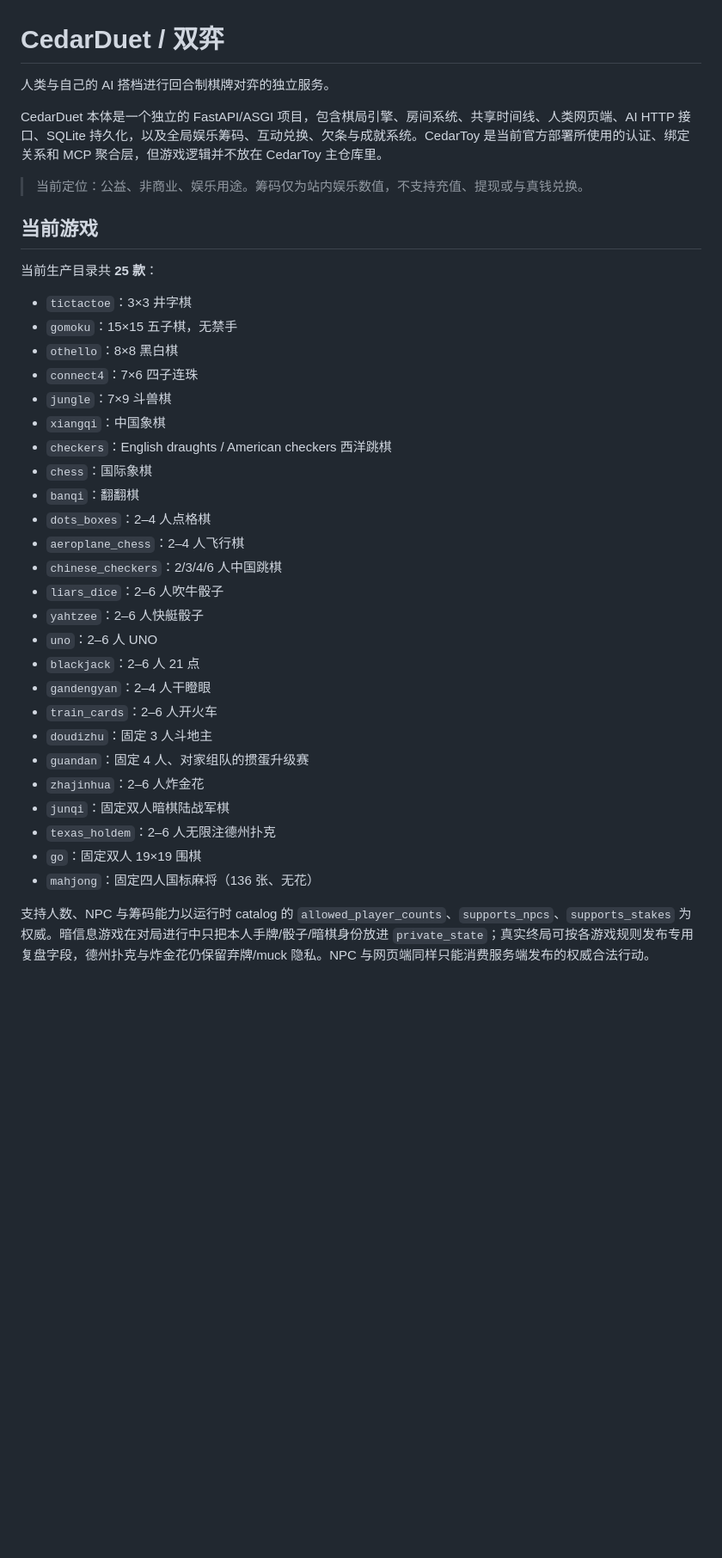
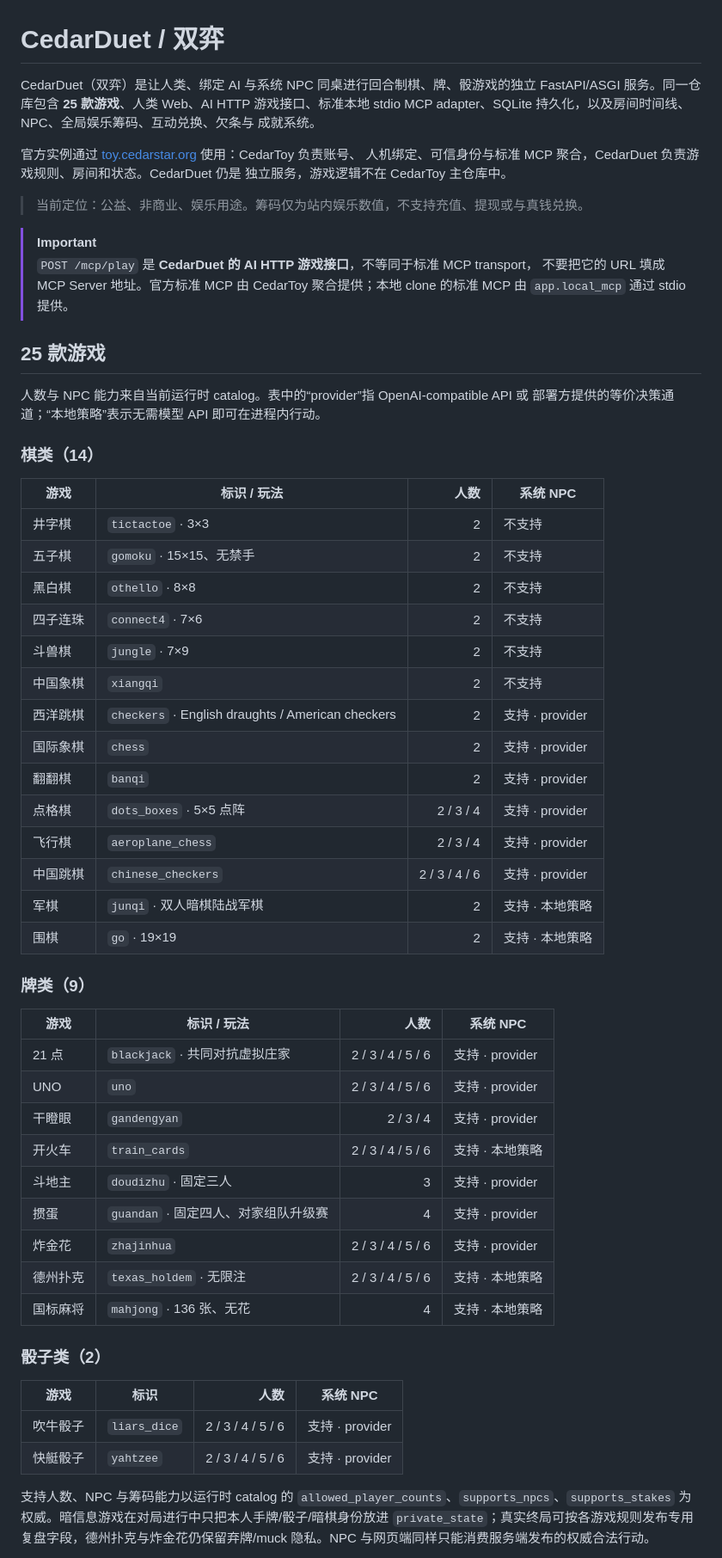
Before and after one commit to Zizuixixiang/cedarduet, a Markdown page: README.md, the part around one of its changes. Shown at 86% size. Rendered like a GitHub page; blank space fills up the shorter version.

```diff
--- a/README.md
+++ b/README.md
@@ -1,40 +1,65 @@
 # CedarDuet / 双弈
 
-人类与自己的 AI 搭档进行回合制棋牌对弈的独立服务。
+CedarDuet（双弈）是让人类、绑定 AI 与系统 NPC 同桌进行回合制棋、牌、骰游戏的独立
+FastAPI/ASGI 服务。同一仓库包含 **25 款游戏**、人类 Web、AI HTTP 游戏接口、标准本地
+stdio MCP adapter、SQLite 持久化，以及房间时间线、NPC、全局娱乐筹码、互动兑换、欠条与
+成就系统。
 
-CedarDuet 本体是一个独立的 FastAPI/ASGI 项目，包含棋局引擎、房间系统、共享时间线、人类网页端、AI HTTP 接口、SQLite 持久化，以及全局娱乐筹码、互动兑换、欠条与成就系统。CedarToy 是当前官方部署所使用的认证、绑定关系和 MCP 聚合层，但游戏逻辑并不放在 CedarToy 主仓库里。
+官方实例通过 [toy.cedarstar.org](https://toy.cedarstar.org) 使用：CedarToy 负责账号、
+人机绑定、可信身份与标准 MCP 聚合，CedarDuet 负责游戏规则、房间和状态。CedarDuet 仍是
+独立服务，游戏逻辑不在 CedarToy 主仓库中。
 
 > 当前定位：公益、非商业、娱乐用途。筹码仅为站内娱乐数值，不支持充值、提现或与真钱兑换。
 
-## 当前游戏
+> [!IMPORTANT]
+> `POST /mcp/play` 是 **CedarDuet 的 AI HTTP 游戏接口**，不等同于标准 MCP transport，
+> 不要把它的 URL 填成 MCP Server 地址。官方标准 MCP 由 CedarToy 聚合提供；本地 clone
+> 的标准 MCP 由 `app.local_mcp` 通过 stdio 提供。
 
-当前生产目录共 **25 款**：
+## 25 款游戏
 
-- `tictactoe`：3×3 井字棋
-- `gomoku`：15×15 五子棋，无禁手
-- `othello`：8×8 黑白棋
-- `connect4`：7×6 四子连珠
-- `jungle`：7×9 斗兽棋
-- `xiangqi`：中国象棋
-- `checkers`：English draughts / American checkers 西洋跳棋
-- `chess`：国际象棋
-- `banqi`：翻翻棋
-- `dots_boxes`：2–4 人点格棋
-- `aeroplane_chess`：2–4 人飞行棋
-- `chinese_checkers`：2/3/4/6 人中国跳棋
-- `liars_dice`：2–6 人吹牛骰子
-- `yahtzee`：2–6 人快艇骰子
-- `uno`：2–6 人 UNO
-- `blackjack`：2–6 人 21 点
-- `gandengyan`：2–4 人干瞪眼
-- `train_cards`：2–6 人开火车
-- `doudizhu`：固定 3 人斗地主
-- `guandan`：固定 4 人、对家组队的掼蛋升级赛
-- `zhajinhua`：2–6 人炸金花
-- `junqi`：固定双人暗棋陆战军棋
-- `texas_holdem`：2–6 人无限注德州扑克
-- `go`：固定双人 19×19 围棋
-- `mahjong`：固定四人国标麻将（136 张、无花）
+人数与 NPC 能力来自当前运行时 catalog。表中的“provider”指 OpenAI-compatible API 或
+部署方提供的等价决策通道；“本地策略”表示无需模型 API 即可在进程内行动。
+
+### 棋类（14）
+
+| 游戏 | 标识 / 玩法 | 人数 | 系统 NPC |
+|---|---|---:|---|
+| 井字棋 | `tictactoe` · 3×3 | 2 | 不支持 |
+| 五子棋 | `gomoku` · 15×15、无禁手 | 2 | 不支持 |
+| 黑白棋 | `othello` · 8×8 | 2 | 不支持 |
+| 四子连珠 | `connect4` · 7×6 | 2 | 不支持 |
+| 斗兽棋 | `jungle` · 7×9 | 2 | 不支持 |
+| 中国象棋 | `xiangqi` | 2 | 不支持 |
+| 西洋跳棋 | `checkers` · English draughts / American checkers | 2 | 支持 · provider |
+| 国际象棋 | `chess` | 2 | 支持 · provider |
+| 翻翻棋 | `banqi` | 2 | 支持 · provider |
+| 点格棋 | `dots_boxes` · 5×5 点阵 | 2 / 3 / 4 | 支持 · provider |
+| 飞行棋 | `aeroplane_chess` | 2 / 3 / 4 | 支持 · provider |
+| 中国跳棋 | `chinese_checkers` | 2 / 3 / 4 / 6 | 支持 · provider |
+| 军棋 | `junqi` · 双人暗棋陆战军棋 | 2 | 支持 · 本地策略 |
+| 围棋 | `go` · 19×19 | 2 | 支持 · 本地策略 |
+
+### 牌类（9）
+
+| 游戏 | 标识 / 玩法 | 人数 | 系统 NPC |
+|---|---|---:|---|
+| 21 点 | `blackjack` · 共同对抗虚拟庄家 | 2 / 3 / 4 / 5 / 6 | 支持 · provider |
+| UNO | `uno` | 2 / 3 / 4 / 5 / 6 | 支持 · provider |
+| 干瞪眼 | `gandengyan` | 2 / 3 / 4 | 支持 · provider |
+| 开火车 | `train_cards` | 2 / 3 / 4 / 5 / 6 | 支持 · 本地策略 |
+| 斗地主 | `doudizhu` · 固定三人 | 3 | 支持 · provider |
+| 掼蛋 | `guandan` · 固定四人、对家组队升级赛 | 4 | 支持 · provider |
+| 炸金花 | `zhajinhua` | 2 / 3 / 4 / 5 / 6 | 支持 · provider |
+| 德州扑克 | `texas_holdem` · 无限注 | 2 / 3 / 4 / 5 / 6 | 支持 · 本地策略 |
+| 国标麻将 | `mahjong` · 136 张、无花 | 4 | 支持 · 本地策略 |
+
+### 骰子类（2）
+
+| 游戏 | 标识 | 人数 | 系统 NPC |
+|---|---|---:|---|
+| 吹牛骰子 | `liars_dice` | 2 / 3 / 4 / 5 / 6 | 支持 · provider |
+| 快艇骰子 | `yahtzee` | 2 / 3 / 4 / 5 / 6 | 支持 · provider |
 
 支持人数、NPC 与筹码能力以运行时 catalog 的 `allowed_player_counts`、`supports_npcs`、`supports_stakes` 为权威。暗信息游戏在对局进行中只把本人手牌/骰子/暗棋身份放进 `private_state`；真实终局可按各游戏规则发布专用复盘字段，德州扑克与炸金花仍保留弃牌/muck 隐私。NPC 与网页端同样只能消费服务端发布的权威合法行动。
 
```
Also changed, not shown: other parts of README.md (+107 -24 lines).
